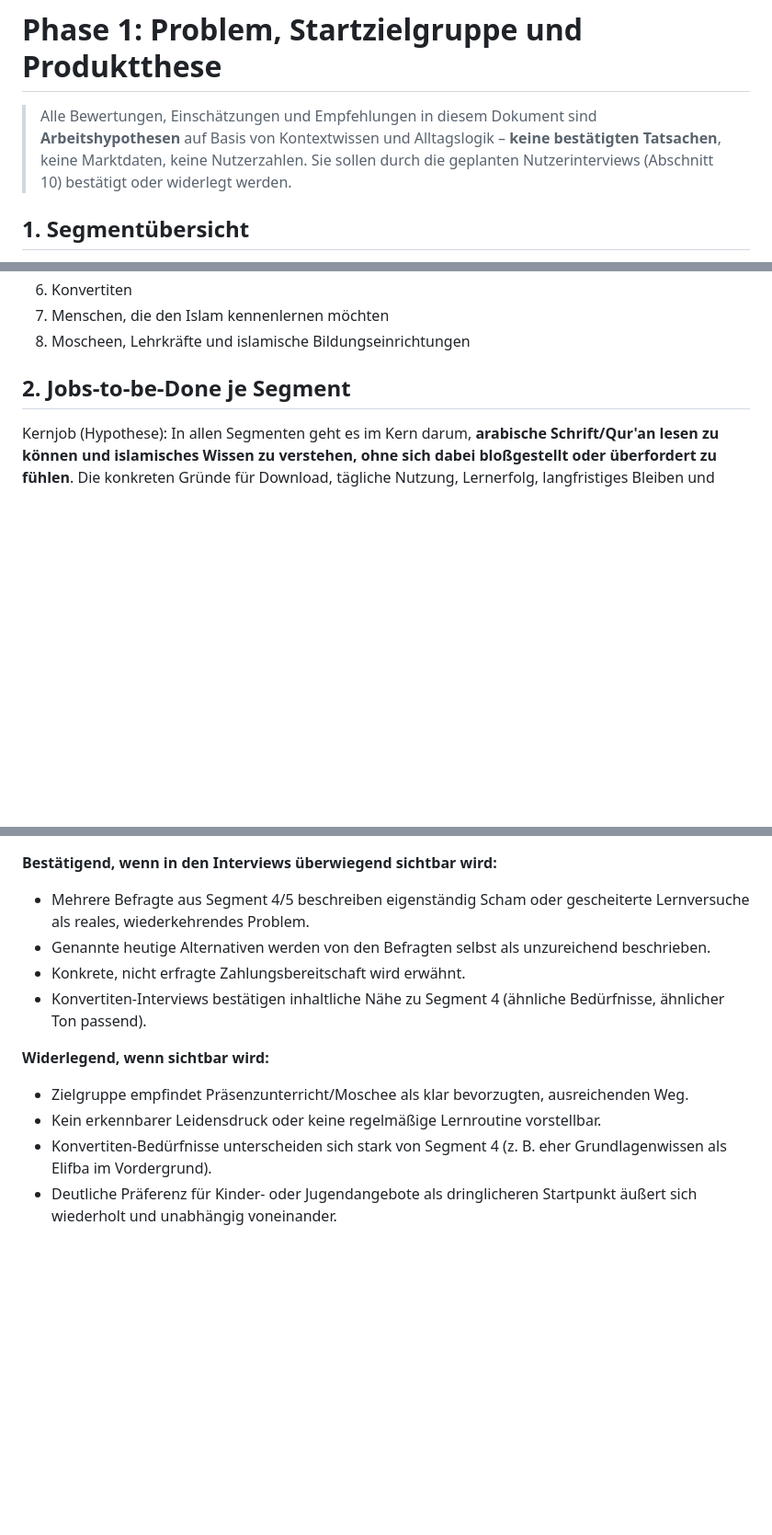
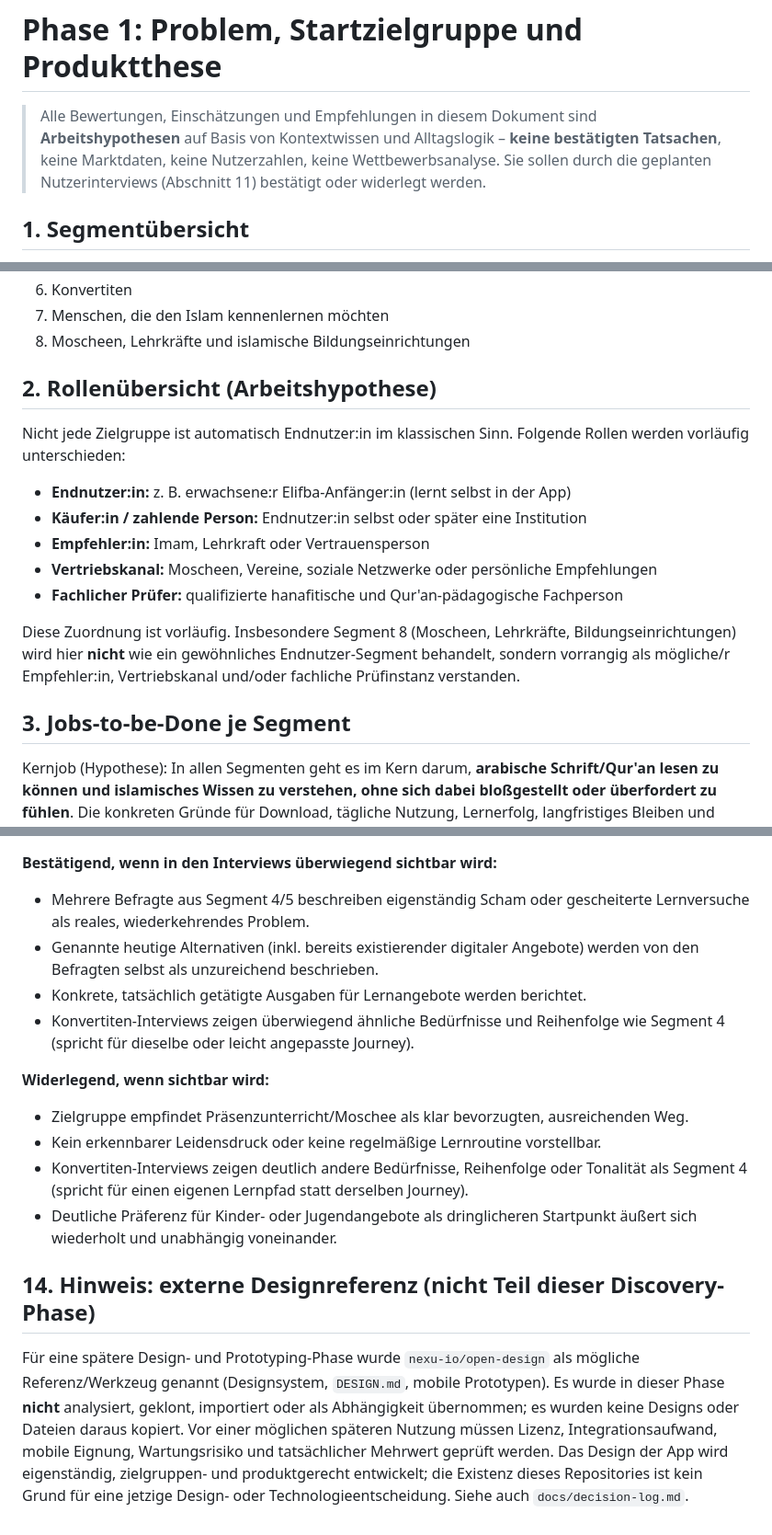
Before and after one commit to 23mta23-cpu/Brainstorming, a Markdown page: docs/01-audience-and-problem-discovery.md, 3 parts joined by grey strips. Shown at 92% size. Rendered like a GitHub page; blank space fills up the shorter version.

```diff
--- a/docs/01-audience-and-problem-discovery.md
+++ b/docs/01-audience-and-problem-discovery.md
@@ -1,6 +1,6 @@
 # Phase 1: Problem, Startzielgruppe und Produktthese
 
-> Alle Bewertungen, Einschätzungen und Empfehlungen in diesem Dokument sind **Arbeitshypothesen** auf Basis von Kontextwissen und Alltagslogik – **keine bestätigten Tatsachen**, keine Marktdaten, keine Nutzerzahlen. Sie sollen durch die geplanten Nutzerinterviews (Abschnitt 10) bestätigt oder widerlegt werden.
+> Alle Bewertungen, Einschätzungen und Empfehlungen in diesem Dokument sind **Arbeitshypothesen** auf Basis von Kontextwissen und Alltagslogik – **keine bestätigten Tatsachen**, keine Marktdaten, keine Nutzerzahlen, keine Wettbewerbsanalyse. Sie sollen durch die geplanten Nutzerinterviews (Abschnitt 11) bestätigt oder widerlegt werden.
 
 ## 1. Segmentübersicht
 
@@ -15,7 +15,19 @@ Die langfristige Vision (siehe `docs/product-foundation.md`) umfasst Kinder, Jug
 7. Menschen, die den Islam kennenlernen möchten
 8. Moscheen, Lehrkräfte und islamische Bildungseinrichtungen
 
-## 2. Jobs-to-be-Done je Segment
+## 2. Rollenübersicht (Arbeitshypothese)
+
+Nicht jede Zielgruppe ist automatisch Endnutzer:in im klassischen Sinn. Folgende Rollen werden vorläufig unterschieden:
+
+- **Endnutzer:in:** z. B. erwachsene:r Elifba-Anfänger:in (lernt selbst in der App)
+- **Käufer:in / zahlende Person:** Endnutzer:in selbst oder später eine Institution
+- **Empfehler:in:** Imam, Lehrkraft oder Vertrauensperson
+- **Vertriebskanal:** Moscheen, Vereine, soziale Netzwerke oder persönliche Empfehlungen
+- **Fachlicher Prüfer:** qualifizierte hanafitische und Qur'an-pädagogische Fachperson
+
+Diese Zuordnung ist vorläufig. Insbesondere Segment 8 (Moscheen, Lehrkräfte, Bildungseinrichtungen) wird hier **nicht** wie ein gewöhnliches Endnutzer-Segment behandelt, sondern vorrangig als mögliche/r Empfehler:in, Vertriebskanal und/oder fachliche Prüfinstanz verstanden.
+
+## 3. Jobs-to-be-Done je Segment
 
 Kernjob (Hypothese): In allen Segmenten geht es im Kern darum, **arabische Schrift/Qur'an lesen zu können und islamisches Wissen zu verstehen, ohne sich dabei bloßgestellt oder überfordert zu fühlen**. Die konkreten Gründe für Download, tägliche Nutzung, Lernerfolg, langfristiges Bleiben und Zahlungsbereitschaft unterscheiden sich jedoch pro Segment:
 
@@ -127,12 +157,16 @@ Fragen sind bewusst offen und nicht suggestiv formuliert.
 
 **Bestätigend, wenn in den Interviews überwiegend sichtbar wird:**
 - Mehrere Befragte aus Segment 4/5 beschreiben eigenständig Scham oder gescheiterte Lernversuche als reales, wiederkehrendes Problem.
-- Genannte heutige Alternativen werden von den Befragten selbst als unzureichend beschrieben.
-- Konkrete, nicht erfragte Zahlungsbereitschaft wird erwähnt.
-- Konvertiten-Interviews bestätigen inhaltliche Nähe zu Segment 4 (ähnliche Bedürfnisse, ähnlicher Ton passend).
+- Genannte heutige Alternativen (inkl. bereits existierender digitaler Angebote) werden von den Befragten selbst als unzureichend beschrieben.
+- Konkrete, tatsächlich getätigte Ausgaben für Lernangebote werden berichtet.
+- Konvertiten-Interviews zeigen überwiegend ähnliche Bedürfnisse und Reihenfolge wie Segment 4 (spricht für dieselbe oder leicht angepasste Journey).
 
 **Widerlegend, wenn sichtbar wird:**
 - Zielgruppe empfindet Präsenzunterricht/Moschee als klar bevorzugten, ausreichenden Weg.
 - Kein erkennbarer Leidensdruck oder keine regelmäßige Lernroutine vorstellbar.
-- Konvertiten-Bedürfnisse unterscheiden sich stark von Segment 4 (z. B. eher Grundlagenwissen als Elifba im Vordergrund).
+- Konvertiten-Interviews zeigen deutlich andere Bedürfnisse, Reihenfolge oder Tonalität als Segment 4 (spricht für einen eigenen Lernpfad statt derselben Journey).
 - Deutliche Präferenz für Kinder- oder Jugendangebote als dringlicheren Startpunkt äußert sich wiederholt und unabhängig voneinander.
+
+## 14. Hinweis: externe Designreferenz (nicht Teil dieser Discovery-Phase)
+
+Für eine spätere Design- und Prototyping-Phase wurde `nexu-io/open-design` als mögliche Referenz/Werkzeug genannt (Designsystem, `DESIGN.md`, mobile Prototypen). Es wurde in dieser Phase **nicht** analysiert, geklont, importiert oder als Abhängigkeit übernommen; es wurden keine Designs oder Dateien daraus kopiert. Vor einer möglichen späteren Nutzung müssen Lizenz, Integrationsaufwand, mobile Eignung, Wartungsrisiko und tatsächlicher Mehrwert geprüft werden. Das Design der App wird eigenständig, zielgruppen- und produktgerecht entwickelt; die Existenz dieses Repositories ist kein Grund für eine jetzige Design- oder Technologieentscheidung. Siehe auch `docs/decision-log.md`.
```
Also changed, not shown: other parts of docs/01-audience-and-problem-discovery.md (+61 -43 lines), docs/decision-log.md (+2 -1 lines).
